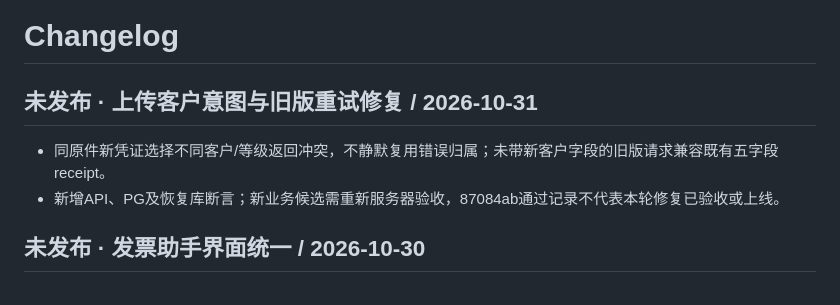
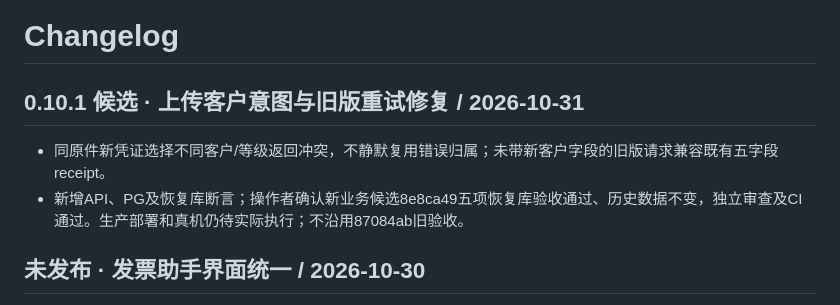
Before and after one commit to shilei2024/my-toolbox, a Markdown page: CHANGELOG.md, the part around the change. Rendered like a GitHub page.

```diff
--- a/CHANGELOG.md
+++ b/CHANGELOG.md
@@ -1,9 +1,9 @@
 # Changelog
 
-## 未发布 · 上传客户意图与旧版重试修复 / 2026-10-31
+## 0.10.1 候选 · 上传客户意图与旧版重试修复 / 2026-10-31
 
 - 同原件新凭证选择不同客户/等级返回冲突，不静默复用错误归属；未带新客户字段的旧版请求兼容既有五字段receipt。
-- 新增API、PG及恢复库断言；新业务候选需重新服务器验收，87084ab通过记录不代表本轮修复已验收或上线。
+- 新增API、PG及恢复库断言；操作者确认新业务候选8e8ca49五项恢复库验收通过、历史数据不变，独立审查及CI通过。生产部署和真机仍待实际执行；不沿用87084ab旧验收。
 
 ## 未发布 · 发票助手界面统一 / 2026-10-30
 
```
Also changed, not shown: docs/deployment/mobile-invoice-launch-status-2026-10-30.md (+6 -0 lines), docs/deployment/mobile-reimbursement-entry-rollout.md (+4 -0 lines).
